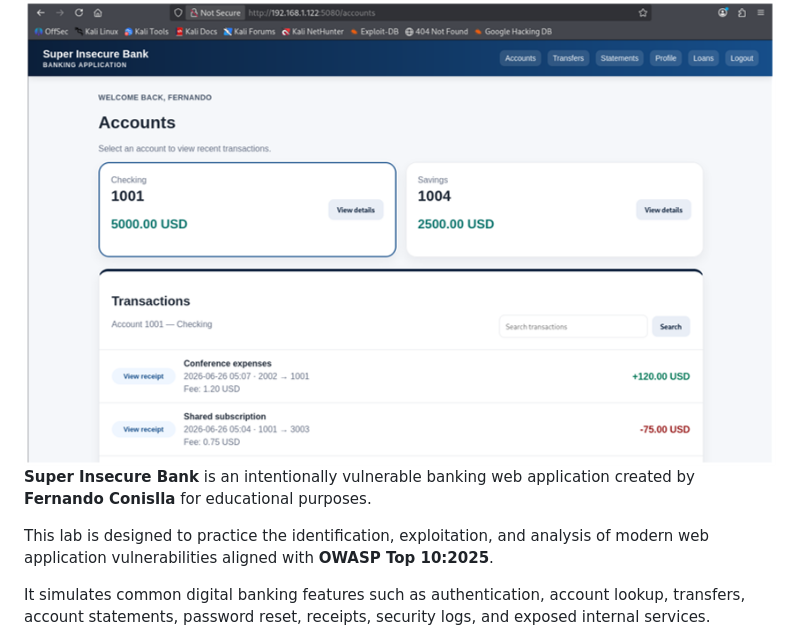
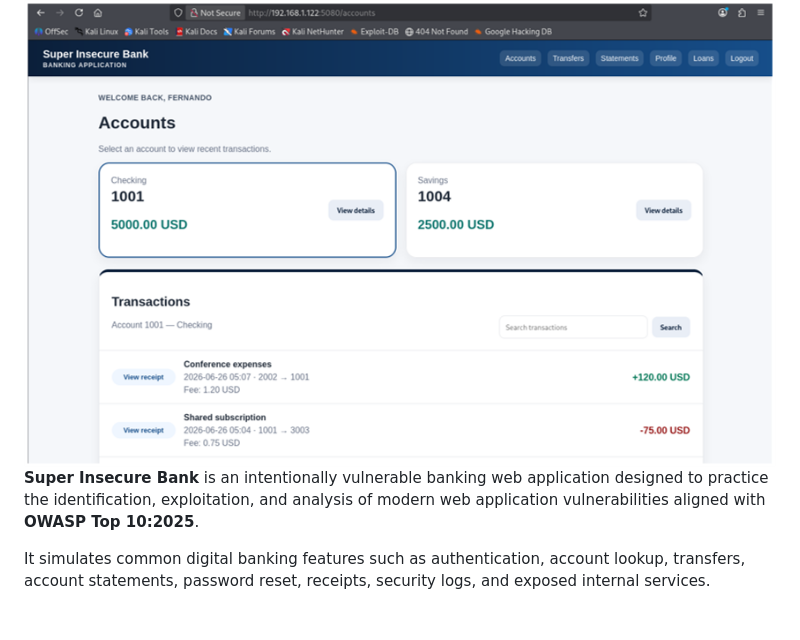
Before and after one commit to seguridadcero/super-insecure-bank, a Markdown page: README.md, the part around the change. Rendered like a GitHub page; blank space fills up the shorter version.

```diff
--- a/README.md
+++ b/README.md
@@ -2,9 +2,7 @@
 
 <img width="1047" height="817" alt="super_insecure_bank" src="super_insecure_bank.png" />
 
-**Super Insecure Bank** is an intentionally vulnerable banking web application created by **Fernando Conislla** for educational purposes.
-
-This lab is designed to practice the identification, exploitation, and analysis of modern web application vulnerabilities aligned with **OWASP Top 10:2025**.
+**Super Insecure Bank** is an intentionally vulnerable banking web application designed to practice the identification, exploitation, and analysis of modern web application vulnerabilities aligned with **OWASP Top 10:2025**.
 
 It simulates common digital banking features such as authentication, account lookup, transfers, account statements, password reset, receipts, security logs, and exposed internal services.
 
```
